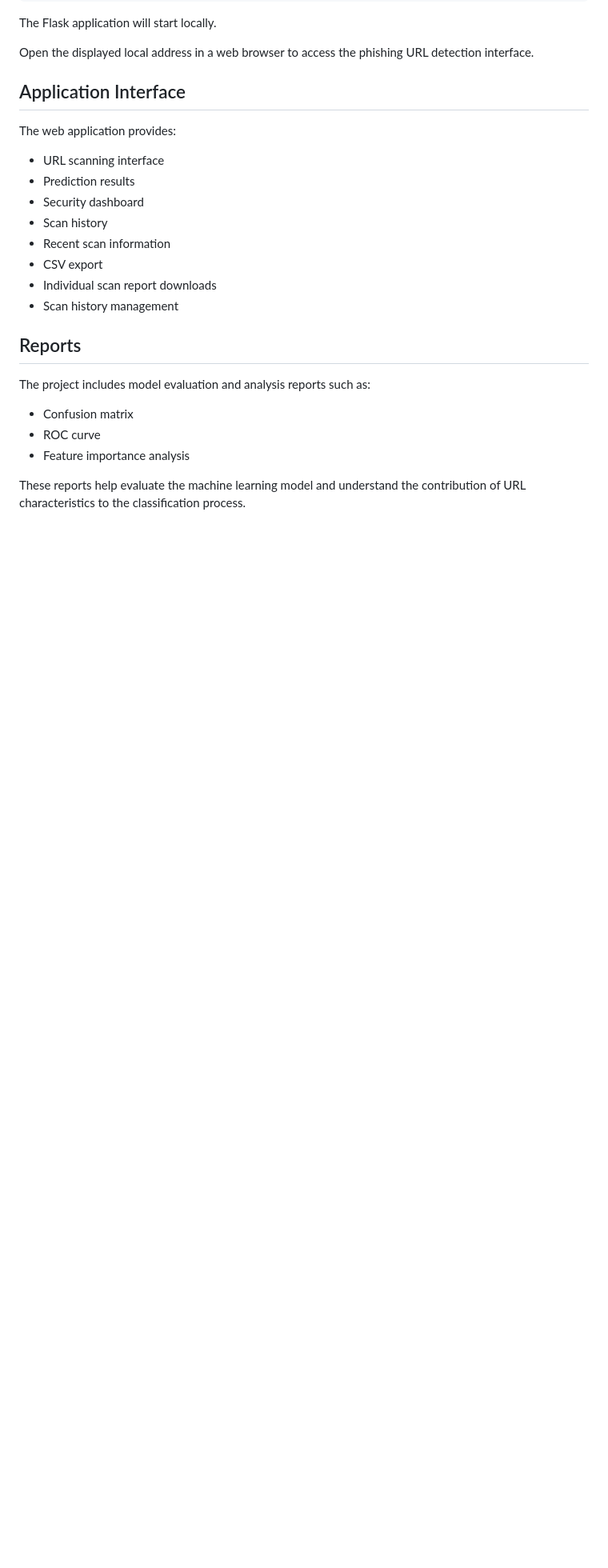
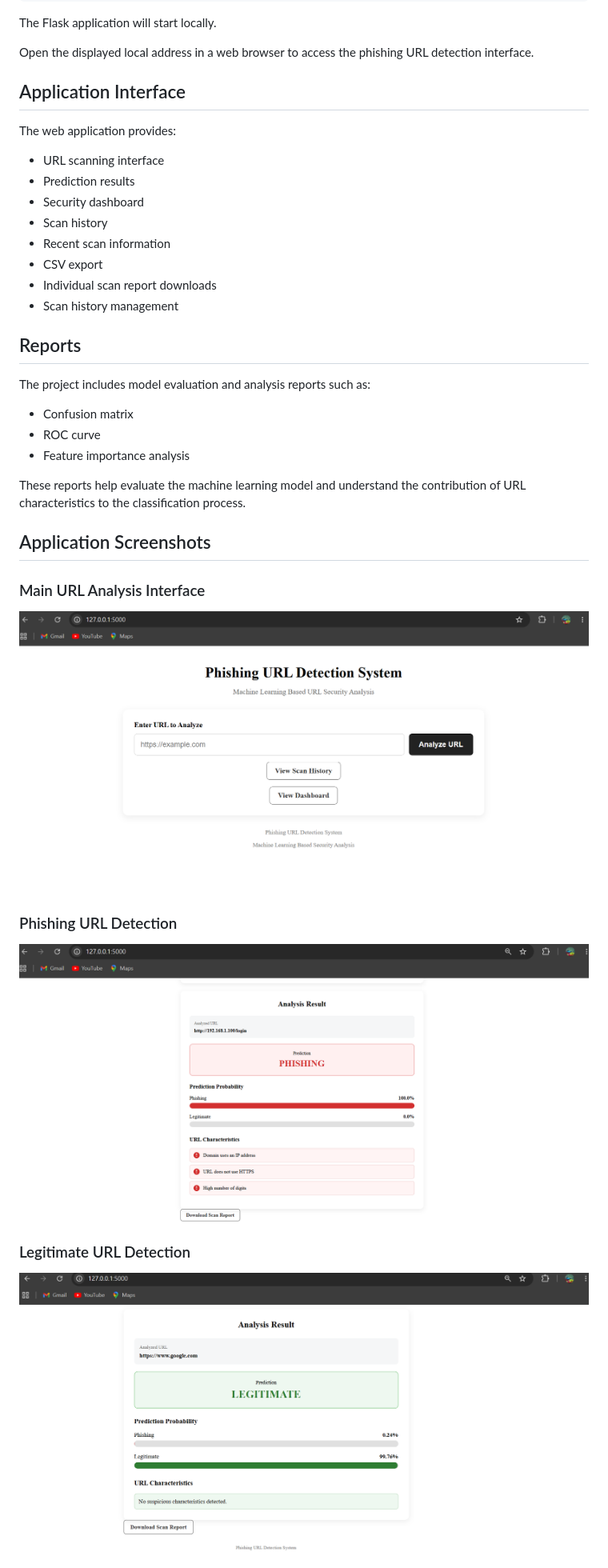
Before and after one commit to Sarangii4532/Phishing-URL-Detection-System, a Markdown page: README.md, the part around one of its changes. Shown at 80% size. Rendered like a GitHub page; blank space fills up the shorter version.

Commit message:
Add application screenshots to README

```diff
--- a/README.md
+++ b/README.md
@@ -243,3 +243,17 @@ The project includes model evaluation and analysis reports such as:
 * Feature importance analysis
 
 These reports help evaluate the machine learning model and understand the contribution of URL characteristics to the classification process.
+## Application Screenshots
+
+### Main URL Analysis Interface
+
+![Main URL Analysis Interface](screenshots/homepage.png)
+
+### Phishing URL Detection
+
+![Phishing URL Detection](screenshots/phishing-result.png)
+
+### Legitimate URL Detection
+
+![Legitimate URL Detection](screenshots/legitimate-result.png)
+
```
Also changed, not shown: other parts of README.md (+7 -0 lines).
